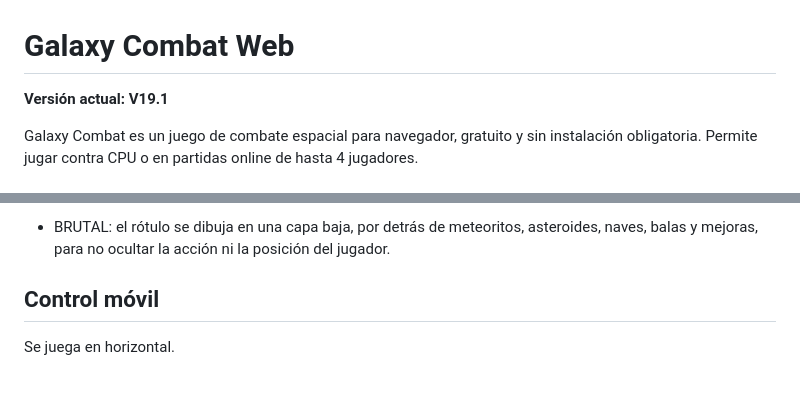
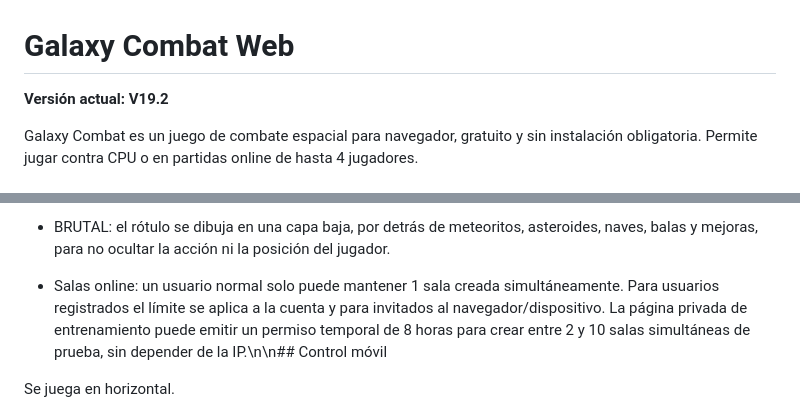
Before and after one commit to jorgeslope73-debug/GALAXY_COMBAT, a Markdown page: README.md, 2 parts joined by grey strips. GitHub-like rendering; blank space fills up the shorter version.

Commit message:
V19.2: documentar limite de salas y modo test

```diff
--- a/README.md
+++ b/README.md
@@ -1,6 +1,6 @@
 # Galaxy Combat Web
 
-**Versión actual: V19.1**
+**Versión actual: V19.2**
 
 Galaxy Combat es un juego de combate espacial para navegador, gratuito y sin instalación obligatoria. Permite jugar contra CPU o en partidas online de hasta 4 jugadores.
 
@@ -40,7 +40,7 @@ La física de las partidas online se ejecuta en el navegador del anfitrión. El
 
 - BRUTAL: el rótulo se dibuja en una capa baja, por detrás de meteoritos, asteroides, naves, balas y mejoras, para no ocultar la acción ni la posición del jugador.
 
-## Control móvil
+- Salas online: un usuario normal solo puede mantener 1 sala creada simultáneamente. Para usuarios registrados el límite se aplica a la cuenta y para invitados al navegador/dispositivo. La página privada de entrenamiento puede emitir un permiso temporal de 8 horas para crear entre 2 y 10 salas simultáneas de prueba, sin depender de la IP.\n\n## Control móvil
 
 Se juega en horizontal.
 
```
